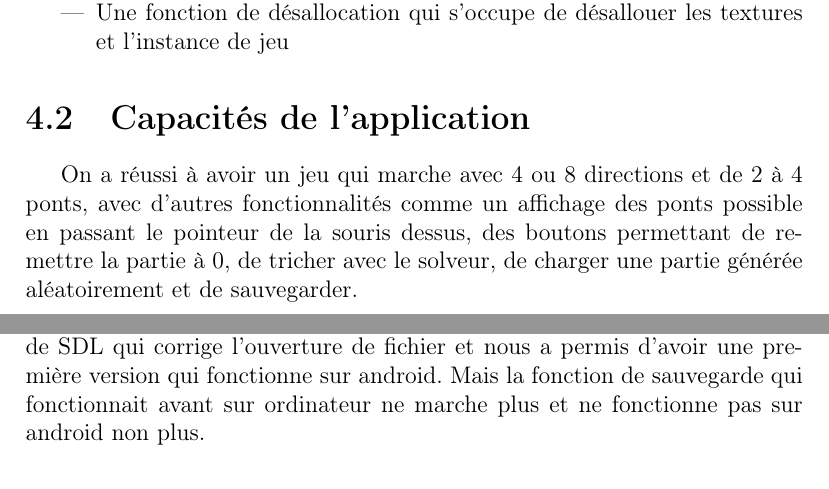
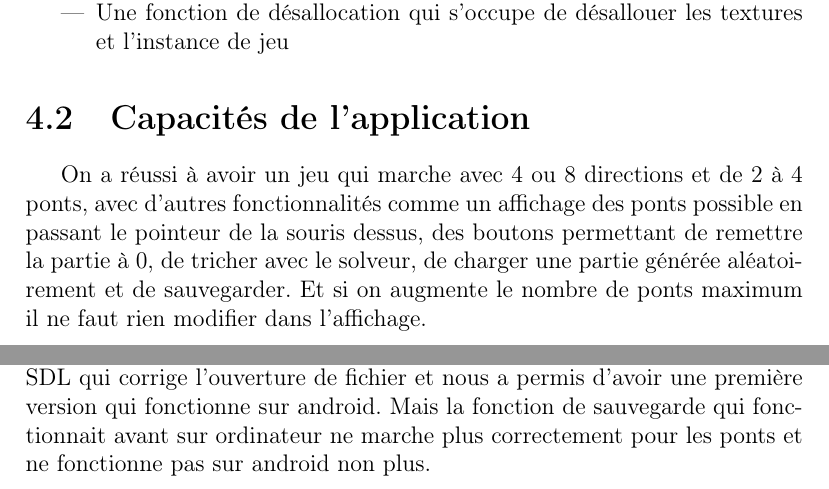
Before and after one commit to adrien-chinour/hashiwokakero, a LaTeX thesis (rapport/rapport.tex): two parts of pages 10 and 13 of 13 before the commit and two parts of pages 10 and 14 of 14 after it, joined at a grey line, cut so that both start at the same text. Compiled offline with pdfLaTeX.

Commit message:
modifications mineures suite à l'oral

```diff
--- a/rapport/rapport.tex
+++ b/rapport/rapport.tex
@@ -131,7 +132,7 @@ La partie graphique est composé de 4 fonctions principale ayant des utilités d
 \end{itemize}
 
 \section{Capacités de l'application}
-On a réussi à avoir un jeu qui marche avec 4 ou 8 directions et de 2 à 4 ponts, avec d'autres fonctionnalités comme un affichage des ponts possible en passant le pointeur de la souris dessus, des boutons permettant de remettre la partie à 0, de tricher avec le solveur, de charger une partie générée aléatoirement et de sauvegarder.
+On a réussi à avoir un jeu qui marche avec 4 ou 8 directions et de 2 à 4 ponts, avec d'autres fonctionnalités comme un affichage des ponts possible en passant le pointeur de la souris dessus, des boutons permettant de remettre la partie à 0, de tricher avec le solveur, de charger une partie générée aléatoirement et de sauvegarder. Et si on augmente le nombre de ponts maximum il ne faut rien modifier dans l'affichage.
 
 \section{Problèmes de développement}
 La SDL comportant diverses fuites mémoire il a été très dur de déterminer d'où venaient les fuites mémoires avec Valgrind nous avons dû faire des efforts supplémentaires pour lire le code. Ce moment était celui où l'on avait le plus besoin de tous écrire dans le même fichier mais ce problème a été aisément réglé avec l'aide de GIT et sa fonctionnalités de fusion de fichiers, ça a été le moment où l'on a le plus eu besoin de cette fonctionnalités comme le montre le log de GIT.
@@ -160,6 +161,6 @@ Notre projet ressemble à ça:\\
 #endif
 \end{verbatim}
 \section{Lecture de fichier sur android}
-\textnormal{Après avoir compilé une première fois notre programme et testé ça sur un smartphone android l'application s'ouvrait et se fermait directement.\\Ce problème est dû au fait que les fonctions de lecture de fichier en particulier fopen ne fonctionne pas sur android, nous avons donc utilisé les fonctions de SDL qui corrige l'ouverture de fichier et nous a permis d'avoir une première version qui fonctionne sur android. Mais la fonction de sauvegarde qui fonctionnait avant sur ordinateur ne marche plus et ne fonctionne pas sur android non plus.}
+\textnormal{Après avoir compilé une première fois notre programme et testé ça sur un smartphone android l'application s'ouvrait et se fermait directement.\\Ce problème est dû au fait que les fonctions de lecture de fichier en particulier fopen ne fonctionne pas sur android, nous avons donc utilisé les fonctions de SDL qui corrige l'ouverture de fichier et nous a permis d'avoir une première version qui fonctionne sur android. Mais la fonction de sauvegarde qui fonctionnait avant sur ordinateur ne marche plus correctement pour les ponts et ne fonctionne pas sur android non plus.}
 
 \end{document}
```
Also changed, not shown: rapport/rapport.pdf, rapport/rapport.tex (1 more changed lines), 1 other file.
